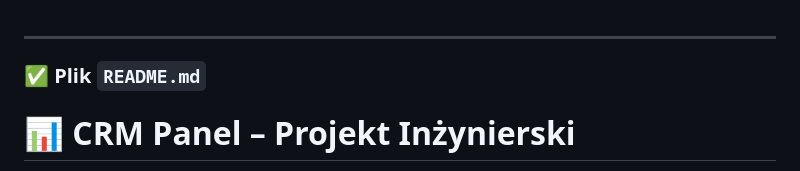
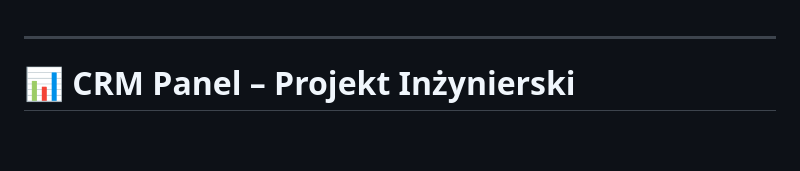
Before and after one commit to pawelpaciorkowski/inzynier, a Markdown page: README.md, the part around the change. GitHub-like rendering; blank space fills up the shorter version.

```diff
--- a/README.md
+++ b/README.md
@@ -1,6 +1,4 @@
 ---
-
-### ✅ **Plik `README.md`**
 
 # 📊 CRM Panel – Projekt Inżynierski
 
```
